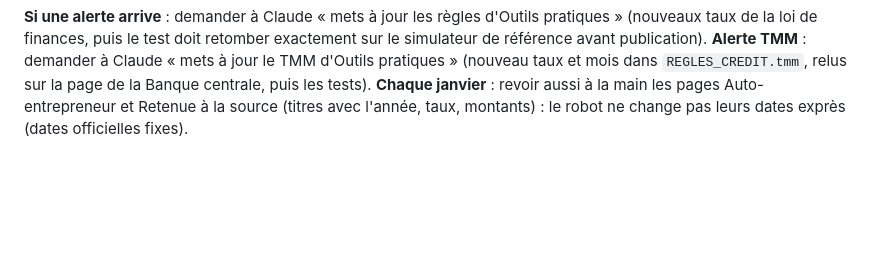
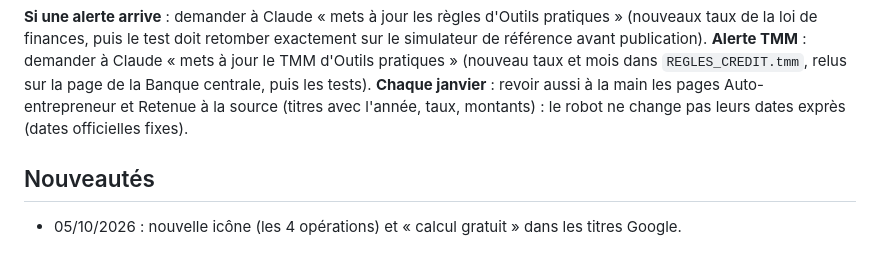
Before and after one commit to Ah6259/outils-pratiques-tunisie, a Markdown page: README.md, the part around the change. Drawn GitHub-style; blank space fills up the shorter version.

Commit message:
Update workflow : CLAUDE.md, README et guide a jour (05/10/2026 soir : icone, gratuit, automatisation, verifications)
Co-Authored-By: Claude Opus 5.5 <noreply@anthropic.com>

```diff
--- a/README.md
+++ b/README.md
@@ -39,3 +39,6 @@ puis le test doit retomber exactement sur le simulateur de référence avant pub
 relus sur la page de la Banque centrale, puis les tests).
 **Chaque janvier** : revoir aussi à la main les pages Auto-entrepreneur et Retenue à la source (titres avec l'année, taux, montants) :
 le robot ne change pas leurs dates exprès (dates officielles fixes).
+
+## Nouveautés
+- 05/10/2026 : nouvelle icône (les 4 opérations) et « calcul gratuit » dans les titres Google.
```
Also changed, not shown: CLAUDE.md (+8 -0 lines), GUIDE.md (+3 -0 lines).
